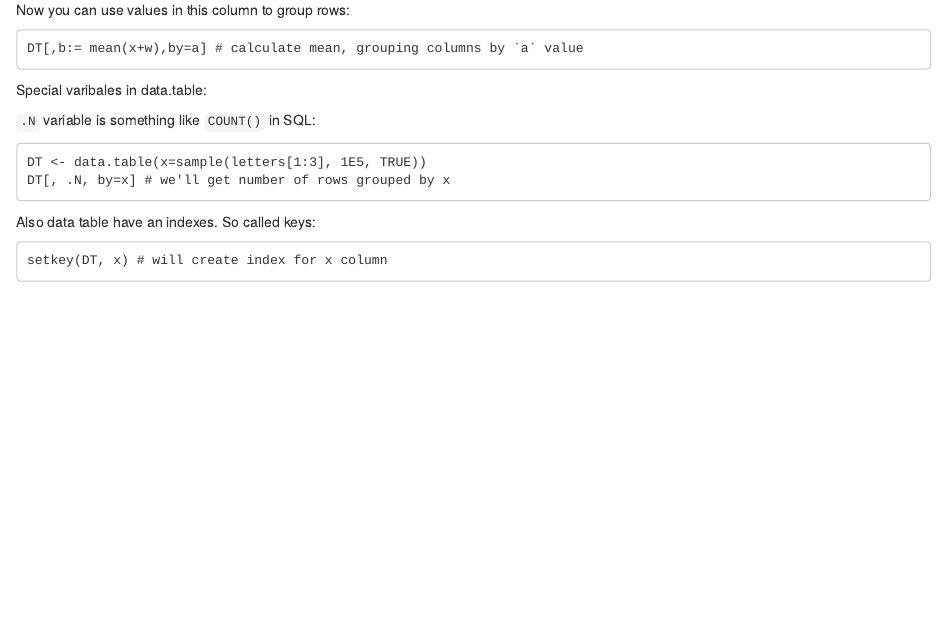
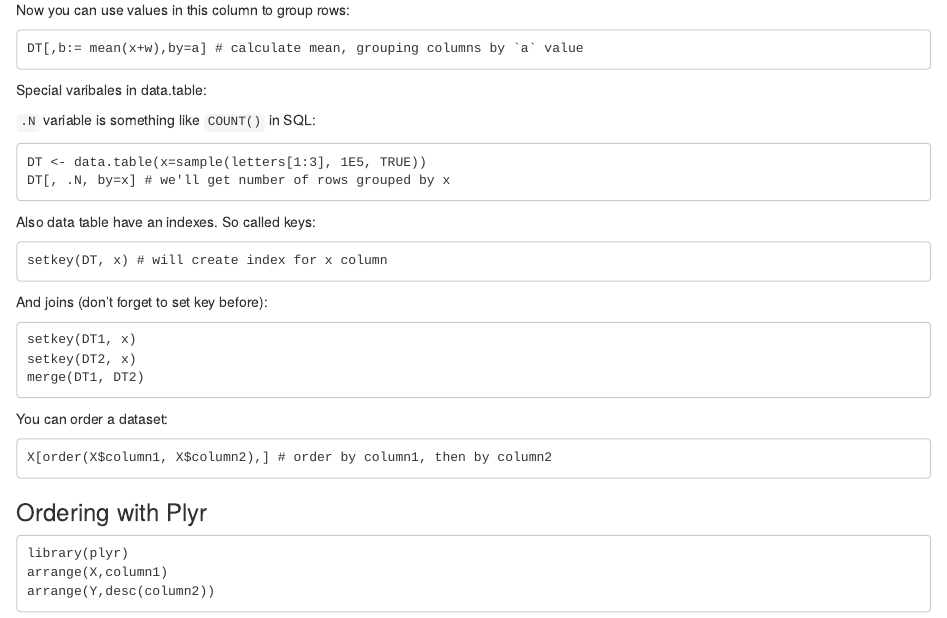
Before and after one commit to everm1nd/r-lang-doc, an R Markdown document (README.Rmd): the page in a window 1100 px wide, from 6240 px down. Rendered offline with R 4.5, knitr and Pandoc, with nearby package versions.

Commit message:
join operations and ordering with Plyr

````diff
--- a/README.Rmd
+++ b/README.Rmd
@@ -376,3 +376,22 @@ Also data table have an indexes. So called keys:
 ```
 setkey(DT, x) # will create index for x column
 ```
+
+And joins (don't forget to set key before):
+```
+setkey(DT1, x)
+setkey(DT2, x)
+merge(DT1, DT2)
+```
+
+You can order a dataset:
+```
+X[order(X$column1, X$column2),] # order by column1, then by column2
+```
+
+### Ordering with Plyr
+```
+library(plyr)
+arrange(X,column1)
+arrange(Y,desc(column2))
+```
````
